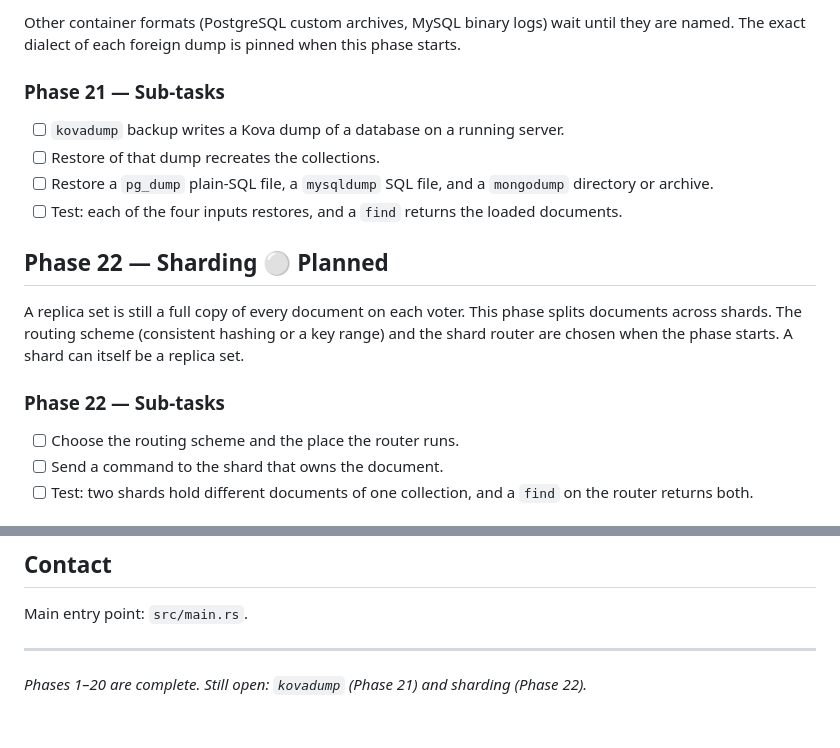
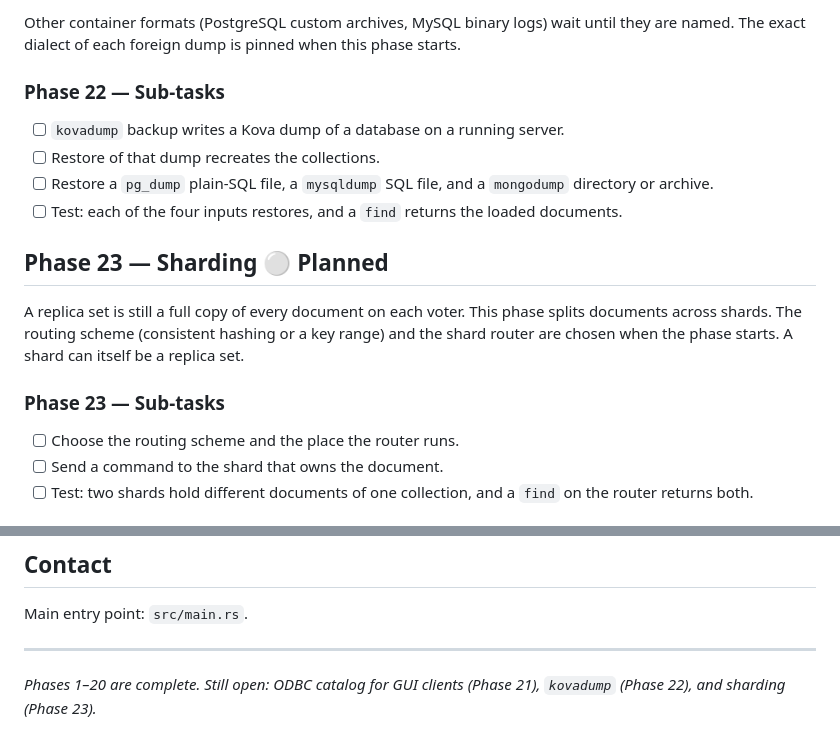
Before and after one commit to mdaparte/kova, a Markdown page: docs/ROADMAP.md, 2 parts joined by grey strips. Drawn GitHub-style.

```diff
--- a/docs/ROADMAP.md
+++ b/docs/ROADMAP.md
@@ -762,18 +778,18 @@ Backup writes a Kova dump. Restore reads one of these four:
 
 Other container formats (PostgreSQL custom archives, MySQL binary logs) wait until they are named. The exact dialect of each foreign dump is pinned when this phase starts.
 
-### Phase 21 — Sub-tasks
+### Phase 22 — Sub-tasks
 
 - [ ] `kovadump` backup writes a Kova dump of a database on a running server.
 - [ ] Restore of that dump recreates the collections.
 - [ ] Restore a `pg_dump` plain-SQL file, a `mysqldump` SQL file, and a `mongodump` directory or archive.
 - [ ] Test: each of the four inputs restores, and a `find` returns the loaded documents.
 
-## Phase 22 — Sharding ⚪ Planned
+## Phase 23 — Sharding ⚪ Planned
 
 A replica set is still a full copy of every document on each voter. This phase splits documents across shards. The routing scheme (consistent hashing or a key range) and the shard router are chosen when the phase starts. A shard can itself be a replica set.
 
-### Phase 22 — Sub-tasks
+### Phase 23 — Sub-tasks
 
 - [ ] Choose the routing scheme and the place the router runs.
 - [ ] Send a command to the shard that owns the document.
@@ -862,5 +879,5 @@ Main entry point: `src/main.rs`.
 
 ---
 
-*Phases 1–20 are complete. Still open: `kovadump` (Phase 21) and sharding
-(Phase 22).*
+*Phases 1–20 are complete. Still open: ODBC catalog for GUI clients
+(Phase 21), `kovadump` (Phase 22), and sharding (Phase 23).*
```
Also changed, not shown: other parts of docs/ROADMAP.md (+22 -5 lines), docs/ARCHITECTURE.md (+3 -2 lines), docs/CONTRIBUTING.md (+5 -2 lines).
